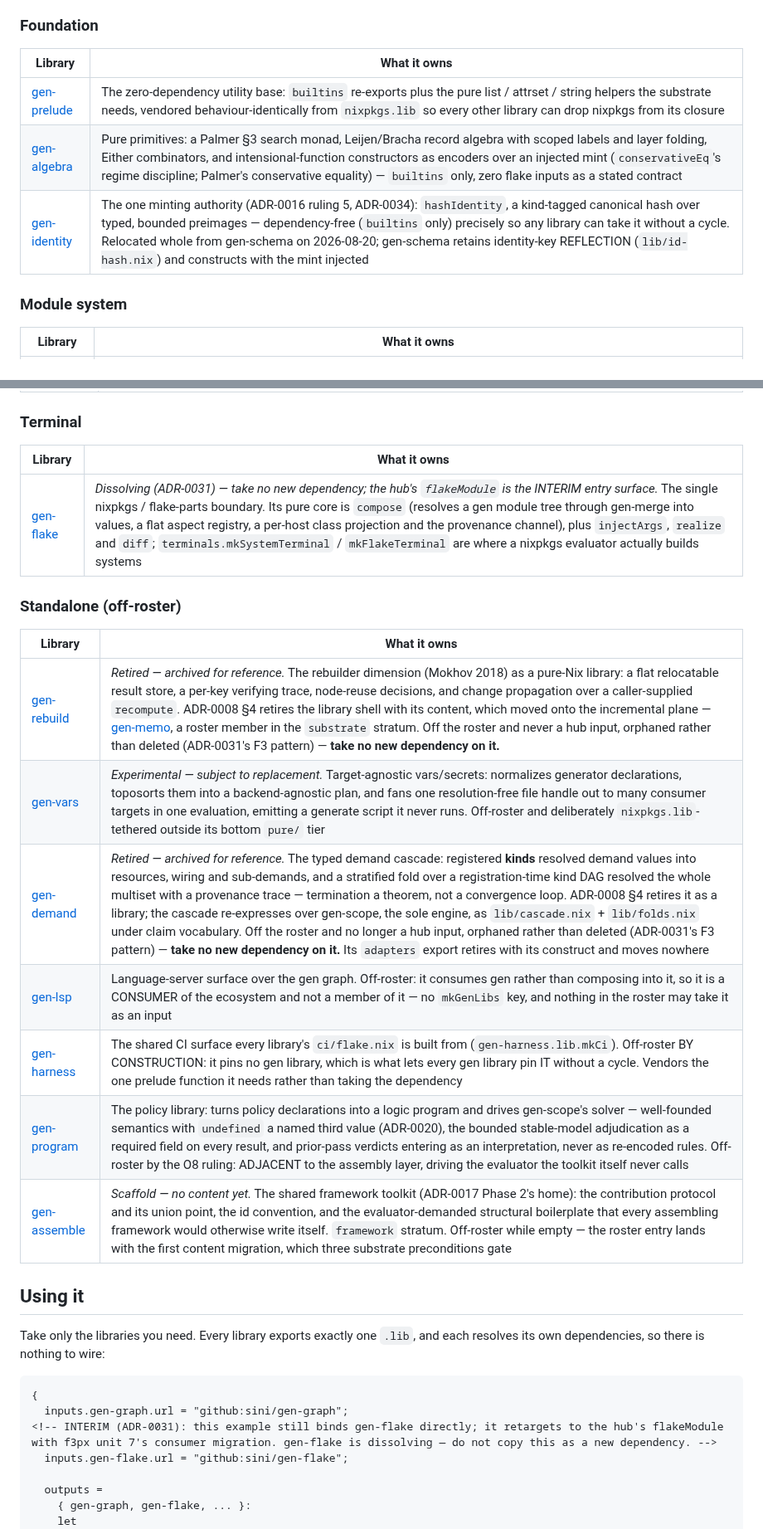
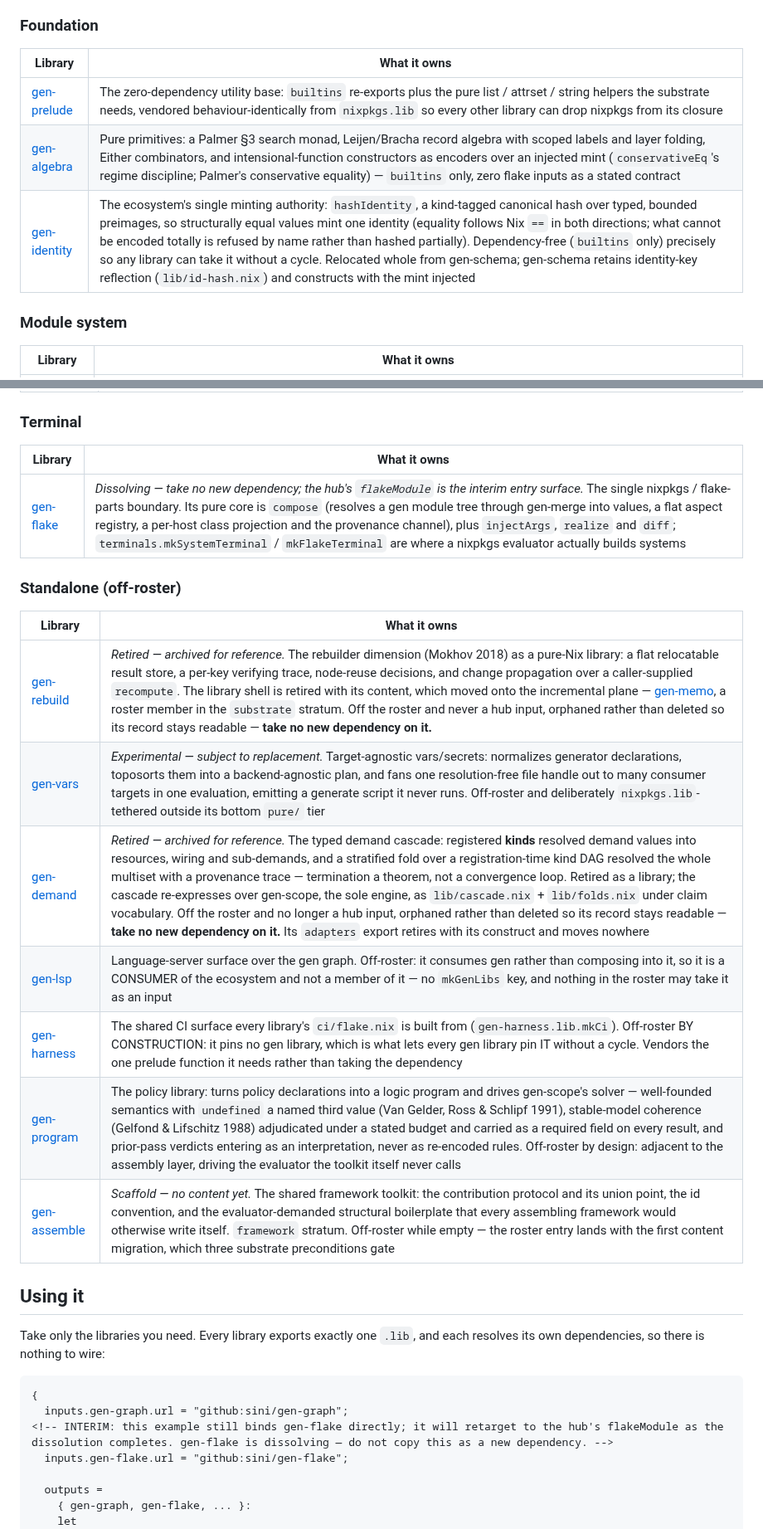
Before and after one commit to sini/gen, a Markdown page: README.md, 2 parts joined by grey strips. Shown at 83% size. GitHub-like rendering.

Commit message:
docs(readme): internal decision-record references rewritten for an external audience — literature cited where a citation exists, rulings stated as facts about the design

````diff
--- a/README.md
+++ b/README.md
@@ -44,11 +44,11 @@ does *not* own, and which sibling does.
 
 ### Foundation
 
-| Library                                              | What it owns                                                                                                                                                                                                                                                                                                                                                                      |
-| ---------------------------------------------------- | --------------------------------------------------------------------------------------------------------------------------------------------------------------------------------------------------------------------------------------------------------------------------------------------------------------------------------------------------------------------------------- |
-| [gen-prelude](https://github.com/sini/gen-prelude)   | The zero-dependency utility base: `builtins` re-exports plus the pure list / attrset / string helpers the substrate needs, vendored behaviour-identically from `nixpkgs.lib` so every other library can drop nixpkgs from its closure                                                                                                                                             |
-| [gen-algebra](https://github.com/sini/gen-algebra)   | Pure primitives: a Palmer §3 search monad, Leijen/Bracha record algebra with scoped labels and layer folding, Either combinators, and intensional-function constructors as encoders over an injected mint (`conservativeEq`'s regime discipline; Palmer's conservative equality) — `builtins` only, zero flake inputs as a stated contract                                        |
-| [gen-identity](https://github.com/sini/gen-identity) | The one minting authority (ADR-0016 ruling 5, ADR-0034): `hashIdentity`, a kind-tagged canonical hash over typed, bounded preimages — dependency-free (`builtins` only) precisely so any library can take it without a cycle. Relocated whole from gen-schema on 2026-08-20; gen-schema retains identity-key REFLECTION (`lib/id-hash.nix`) and constructs with the mint injected |
+| Library                                              | What it owns                                                                                                                                                                                                                                                                                                                                                                                                                                                                                                                       |
+| ---------------------------------------------------- | ---------------------------------------------------------------------------------------------------------------------------------------------------------------------------------------------------------------------------------------------------------------------------------------------------------------------------------------------------------------------------------------------------------------------------------------------------------------------------------------------------------------------------------- |
+| [gen-prelude](https://github.com/sini/gen-prelude)   | The zero-dependency utility base: `builtins` re-exports plus the pure list / attrset / string helpers the substrate needs, vendored behaviour-identically from `nixpkgs.lib` so every other library can drop nixpkgs from its closure                                                                                                                                                                                                                                                                                              |
+| [gen-algebra](https://github.com/sini/gen-algebra)   | Pure primitives: a Palmer §3 search monad, Leijen/Bracha record algebra with scoped labels and layer folding, Either combinators, and intensional-function constructors as encoders over an injected mint (`conservativeEq`'s regime discipline; Palmer's conservative equality) — `builtins` only, zero flake inputs as a stated contract                                                                                                                                                                                         |
+| [gen-identity](https://github.com/sini/gen-identity) | The ecosystem's single minting authority: `hashIdentity`, a kind-tagged canonical hash over typed, bounded preimages, so structurally equal values mint one identity (equality follows Nix `==` in both directions; what cannot be encoded totally is refused by name rather than hashed partially). Dependency-free (`builtins` only) precisely so any library can take it without a cycle. Relocated whole from gen-schema; gen-schema retains identity-key reflection (`lib/id-hash.nix`) and constructs with the mint injected |
 
 ### Module system
 
@@ -84,21 +84,21 @@ does *not* own, and which sibling does.
 
 ### Terminal
 
-| Library                                        | What it owns                                                                                                                                                                                                                                                                                                                                                                                                                                                              |
-| ---------------------------------------------- | ------------------------------------------------------------------------------------------------------------------------------------------------------------------------------------------------------------------------------------------------------------------------------------------------------------------------------------------------------------------------------------------------------------------------------------------------------------------------- |
-| [gen-flake](https://github.com/sini/gen-flake) | *Dissolving (ADR-0031) — take no new dependency; the hub's `flakeModule` is the INTERIM entry surface.* The single nixpkgs / flake-parts boundary. Its pure core is `compose` (resolves a gen module tree through gen-merge into values, a flat aspect registry, a per-host class projection and the provenance channel), plus `injectArgs`, `realize` and `diff`; `terminals.mkSystemTerminal` / `mkFlakeTerminal` are where a nixpkgs evaluator actually builds systems |
+| Library                                        | What it owns                                                                                                                                                                                                                                                                                                                                                                                                                                                   |
+| ---------------------------------------------- | -------------------------------------------------------------------------------------------------------------------------------------------------------------------------------------------------------------------------------------------------------------------------------------------------------------------------------------------------------------------------------------------------------------------------------------------------------------- |
+| [gen-flake](https://github.com/sini/gen-flake) | *Dissolving — take no new dependency; the hub's `flakeModule` is the interim entry surface.* The single nixpkgs / flake-parts boundary. Its pure core is `compose` (resolves a gen module tree through gen-merge into values, a flat aspect registry, a per-host class projection and the provenance channel), plus `injectArgs`, `realize` and `diff`; `terminals.mkSystemTerminal` / `mkFlakeTerminal` are where a nixpkgs evaluator actually builds systems |
 
 ### Standalone (off-roster)
 
-| Library                                              | What it owns                                                                                                                                                                                                                                                                                                                                                                                                                                                                                                                                                                                                                                                                       |
-| ---------------------------------------------------- | ---------------------------------------------------------------------------------------------------------------------------------------------------------------------------------------------------------------------------------------------------------------------------------------------------------------------------------------------------------------------------------------------------------------------------------------------------------------------------------------------------------------------------------------------------------------------------------------------------------------------------------------------------------------------------------- |
-| [gen-rebuild](https://github.com/sini/gen-rebuild)   | *Retired — archived for reference.* The rebuilder dimension (Mokhov 2018) as a pure-Nix library: a flat relocatable result store, a per-key verifying trace, node-reuse decisions, and change propagation over a caller-supplied `recompute`. ADR-0008 §4 retires the library shell with its content, which moved onto the incremental plane — [gen-memo](https://github.com/sini/gen-memo), a roster member in the `substrate` stratum. Off the roster and never a hub input, orphaned rather than deleted (ADR-0031's F3 pattern) — **take no new dependency on it.**                                                                                                            |
-| [gen-vars](https://github.com/sini/gen-vars)         | *Experimental — subject to replacement.* Target-agnostic vars/secrets: normalizes generator declarations, toposorts them into a backend-agnostic plan, and fans one resolution-free file handle out to many consumer targets in one evaluation, emitting a generate script it never runs. Off-roster and deliberately `nixpkgs.lib`-tethered outside its bottom `pure/` tier                                                                                                                                                                                                                                                                                                       |
-| [gen-demand](https://github.com/sini/gen-demand)     | *Retired — archived for reference.* The typed demand cascade: registered **kinds** resolved demand values into resources, wiring and sub-demands, and a stratified fold over a registration-time kind DAG resolved the whole multiset with a provenance trace — termination a theorem, not a convergence loop. ADR-0008 §4 retires it as a library; the cascade re-expresses over gen-scope, the sole engine, as `lib/cascade.nix` + `lib/folds.nix` under claim vocabulary. Off the roster and no longer a hub input, orphaned rather than deleted (ADR-0031's F3 pattern) — **take no new dependency on it.** Its `adapters` export retires with its construct and moves nowhere |
-| [gen-lsp](https://github.com/sini/gen-lsp)           | Language-server surface over the gen graph. Off-roster: it consumes gen rather than composing into it, so it is a CONSUMER of the ecosystem and not a member of it — no `mkGenLibs` key, and nothing in the roster may take it as an input                                                                                                                                                                                                                                                                                                                                                                                                                                         |
-| [gen-harness](https://github.com/sini/gen-harness)   | The shared CI surface every library's `ci/flake.nix` is built from (`gen-harness.lib.mkCi`). Off-roster BY CONSTRUCTION: it pins no gen library, which is what lets every gen library pin IT without a cycle. Vendors the one prelude function it needs rather than taking the dependency                                                                                                                                                                                                                                                                                                                                                                                          |
-| [gen-program](https://github.com/sini/gen-program)   | The policy library: turns policy declarations into a logic program and drives gen-scope's solver — well-founded semantics with `undefined` a named third value (ADR-0020), the bounded stable-model adjudication as a required field on every result, and prior-pass verdicts entering as an interpretation, never as re-encoded rules. Off-roster by the O8 ruling: ADJACENT to the assembly layer, driving the evaluator the toolkit itself never calls                                                                                                                                                                                                                          |
-| [gen-assemble](https://github.com/sini/gen-assemble) | *Scaffold — no content yet.* The shared framework toolkit (ADR-0017 Phase 2's home): the contribution protocol and its union point, the id convention, and the evaluator-demanded structural boilerplate that every assembling framework would otherwise write itself. `framework` stratum. Off-roster while empty — the roster entry lands with the first content migration, which three substrate preconditions gate                                                                                                                                                                                                                                                             |
+| Library                                              | What it owns                                                                                                                                                                                                                                                                                                                                                                                                                                                                                                                                                                                                                                                             |
+| ---------------------------------------------------- | ------------------------------------------------------------------------------------------------------------------------------------------------------------------------------------------------------------------------------------------------------------------------------------------------------------------------------------------------------------------------------------------------------------------------------------------------------------------------------------------------------------------------------------------------------------------------------------------------------------------------------------------------------------------------ |
+| [gen-rebuild](https://github.com/sini/gen-rebuild)   | *Retired — archived for reference.* The rebuilder dimension (Mokhov 2018) as a pure-Nix library: a flat relocatable result store, a per-key verifying trace, node-reuse decisions, and change propagation over a caller-supplied `recompute`. The library shell is retired with its content, which moved onto the incremental plane — [gen-memo](https://github.com/sini/gen-memo), a roster member in the `substrate` stratum. Off the roster and never a hub input, orphaned rather than deleted so its record stays readable — **take no new dependency on it.**                                                                                                      |
+| [gen-vars](https://github.com/sini/gen-vars)         | *Experimental — subject to replacement.* Target-agnostic vars/secrets: normalizes generator declarations, toposorts them into a backend-agnostic plan, and fans one resolution-free file handle out to many consumer targets in one evaluation, emitting a generate script it never runs. Off-roster and deliberately `nixpkgs.lib`-tethered outside its bottom `pure/` tier                                                                                                                                                                                                                                                                                             |
+| [gen-demand](https://github.com/sini/gen-demand)     | *Retired — archived for reference.* The typed demand cascade: registered **kinds** resolved demand values into resources, wiring and sub-demands, and a stratified fold over a registration-time kind DAG resolved the whole multiset with a provenance trace — termination a theorem, not a convergence loop. Retired as a library; the cascade re-expresses over gen-scope, the sole engine, as `lib/cascade.nix` + `lib/folds.nix` under claim vocabulary. Off the roster and no longer a hub input, orphaned rather than deleted so its record stays readable — **take no new dependency on it.** Its `adapters` export retires with its construct and moves nowhere |
+| [gen-lsp](https://github.com/sini/gen-lsp)           | Language-server surface over the gen graph. Off-roster: it consumes gen rather than composing into it, so it is a CONSUMER of the ecosystem and not a member of it — no `mkGenLibs` key, and nothing in the roster may take it as an input                                                                                                                                                                                                                                                                                                                                                                                                                               |
+| [gen-harness](https://github.com/sini/gen-harness)   | The shared CI surface every library's `ci/flake.nix` is built from (`gen-harness.lib.mkCi`). Off-roster BY CONSTRUCTION: it pins no gen library, which is what lets every gen library pin IT without a cycle. Vendors the one prelude function it needs rather than taking the dependency                                                                                                                                                                                                                                                                                                                                                                                |
+| [gen-program](https://github.com/sini/gen-program)   | The policy library: turns policy declarations into a logic program and drives gen-scope's solver — well-founded semantics with `undefined` a named third value (Van Gelder, Ross & Schlipf 1991), stable-model coherence (Gelfond & Lifschitz 1988) adjudicated under a stated budget and carried as a required field on every result, and prior-pass verdicts entering as an interpretation, never as re-encoded rules. Off-roster by design: adjacent to the assembly layer, driving the evaluator the toolkit itself never calls                                                                                                                                      |
+| [gen-assemble](https://github.com/sini/gen-assemble) | *Scaffold — no content yet.* The shared framework toolkit: the contribution protocol and its union point, the id convention, and the evaluator-demanded structural boilerplate that every assembling framework would otherwise write itself. `framework` stratum. Off-roster while empty — the roster entry lands with the first content migration, which three substrate preconditions gate                                                                                                                                                                                                                                                                             |
 
 ## Using it
 
@@ -108,7 +108,7 @@ dependencies, so there is nothing to wire:
 ```nix
 {
   inputs.gen-graph.url = "github:sini/gen-graph";
-<!-- INTERIM (ADR-0031): this example still binds gen-flake directly; it retargets to the hub's flakeModule with f3px unit 7's consumer migration. gen-flake is dissolving — do not copy this as a new dependency. -->
+<!-- INTERIM: this example still binds gen-flake directly; it will retarget to the hub's flakeModule as the dissolution completes. gen-flake is dissolving — do not copy this as a new dependency. -->
   inputs.gen-flake.url = "github:sini/gen-flake";
 
   outputs =
````
Also changed, not shown: other parts of README.md (+9 -9 lines).
